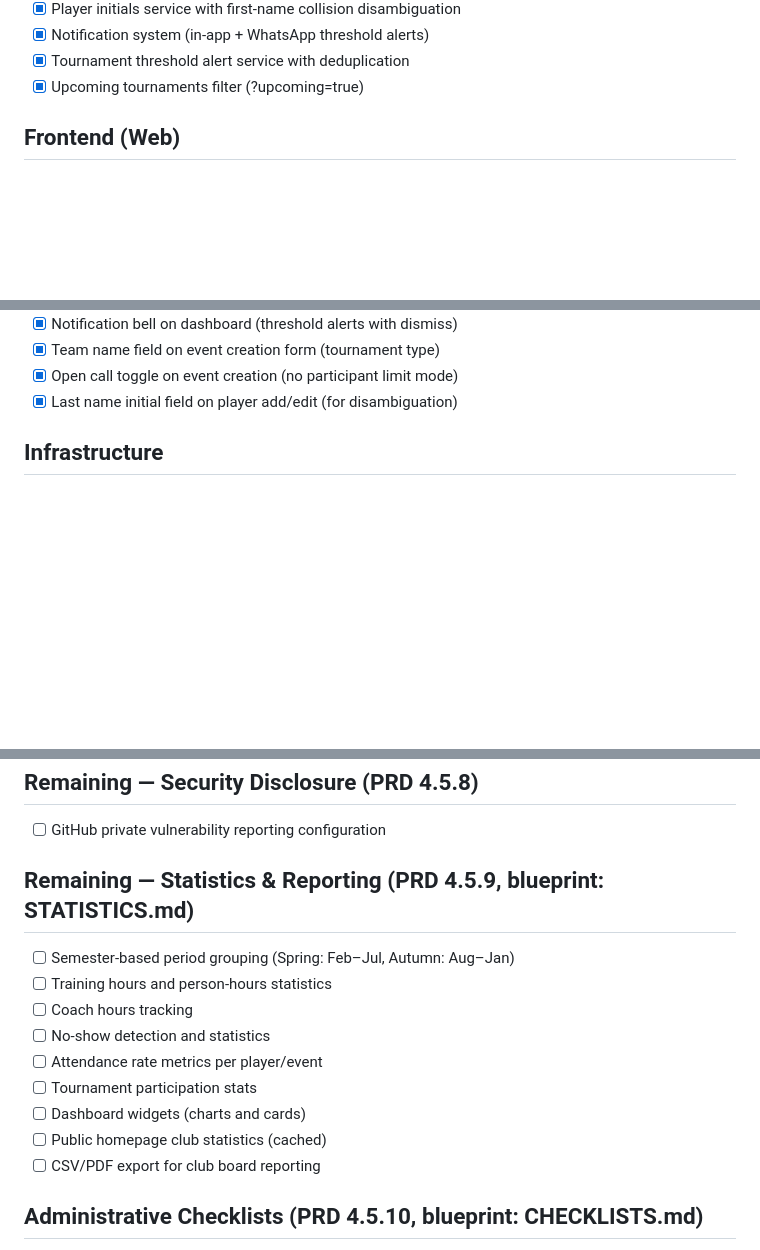
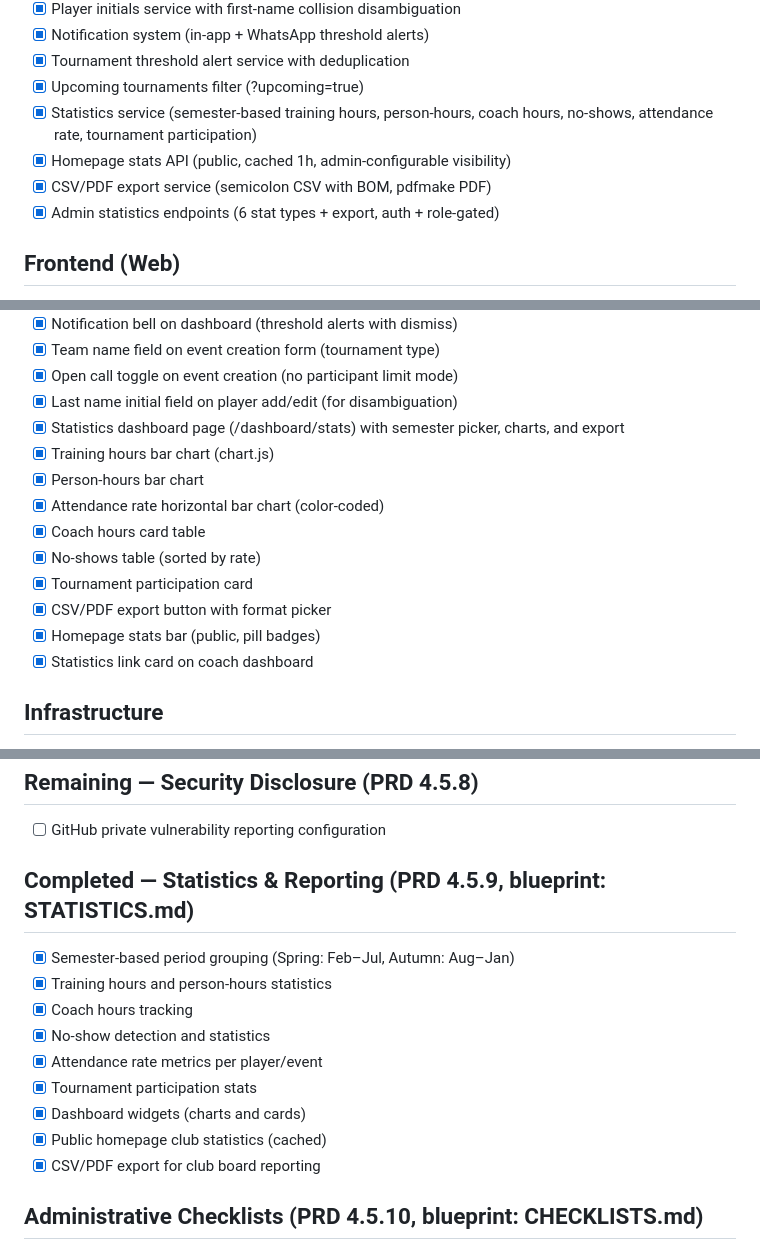
Before and after one commit to salam/openkick, a Markdown page: FEATURES.md, 3 parts joined by grey strips. GitHub-like rendering; blank space fills up the shorter version.

```diff
--- a/FEATURES.md
+++ b/FEATURES.md
@@ -62,6 +62,10 @@
 - [x] Notification system (in-app + WhatsApp threshold alerts)
 - [x] Tournament threshold alert service with deduplication
 - [x] Upcoming tournaments filter (?upcoming=true)
+- [x] Statistics service (semester-based training hours, person-hours, coach hours, no-shows, attendance rate, tournament participation)
+- [x] Homepage stats API (public, cached 1h, admin-configurable visibility)
+- [x] CSV/PDF export service (semicolon CSV with BOM, pdfmake PDF)
+- [x] Admin statistics endpoints (6 stat types + export, auth + role-gated)
 
 ## Frontend (Web)
 
@@ -99,6 +103,16 @@
 - [x] Team name field on event creation form (tournament type)
 - [x] Open call toggle on event creation (no participant limit mode)
 - [x] Last name initial field on player add/edit (for disambiguation)
+- [x] Statistics dashboard page (/dashboard/stats) with semester picker, charts, and export
+- [x] Training hours bar chart (chart.js)
+- [x] Person-hours bar chart
+- [x] Attendance rate horizontal bar chart (color-coded)
+- [x] Coach hours card table
+- [x] No-shows table (sorted by rate)
+- [x] Tournament participation card
+- [x] CSV/PDF export button with format picker
+- [x] Homepage stats bar (public, pill badges)
+- [x] Statistics link card on coach dashboard
 
 ## Infrastructure
 
@@ -157,17 +171,17 @@
 
 - [ ] GitHub private vulnerability reporting configuration
 
-## Remaining — Statistics & Reporting (PRD 4.5.9, blueprint: STATISTICS.md)
+## Completed — Statistics & Reporting (PRD 4.5.9, blueprint: STATISTICS.md)
 
-- [ ] Semester-based period grouping (Spring: Feb–Jul, Autumn: Aug–Jan)
-- [ ] Training hours and person-hours statistics
-- [ ] Coach hours tracking
-- [ ] No-show detection and statistics
-- [ ] Attendance rate metrics per player/event
-- [ ] Tournament participation stats
-- [ ] Dashboard widgets (charts and cards)
-- [ ] Public homepage club statistics (cached)
-- [ ] CSV/PDF export for club board reporting
+- [x] Semester-based period grouping (Spring: Feb–Jul, Autumn: Aug–Jan)
+- [x] Training hours and person-hours statistics
+- [x] Coach hours tracking
+- [x] No-show detection and statistics
+- [x] Attendance rate metrics per player/event
+- [x] Tournament participation stats
+- [x] Dashboard widgets (charts and cards)
+- [x] Public homepage club statistics (cached)
+- [x] CSV/PDF export for club board reporting
 
 ## Administrative Checklists (PRD 4.5.10, blueprint: CHECKLISTS.md)
 
```
Also changed, not shown: RELEASE_NOTES.md (+13 -0 lines).
